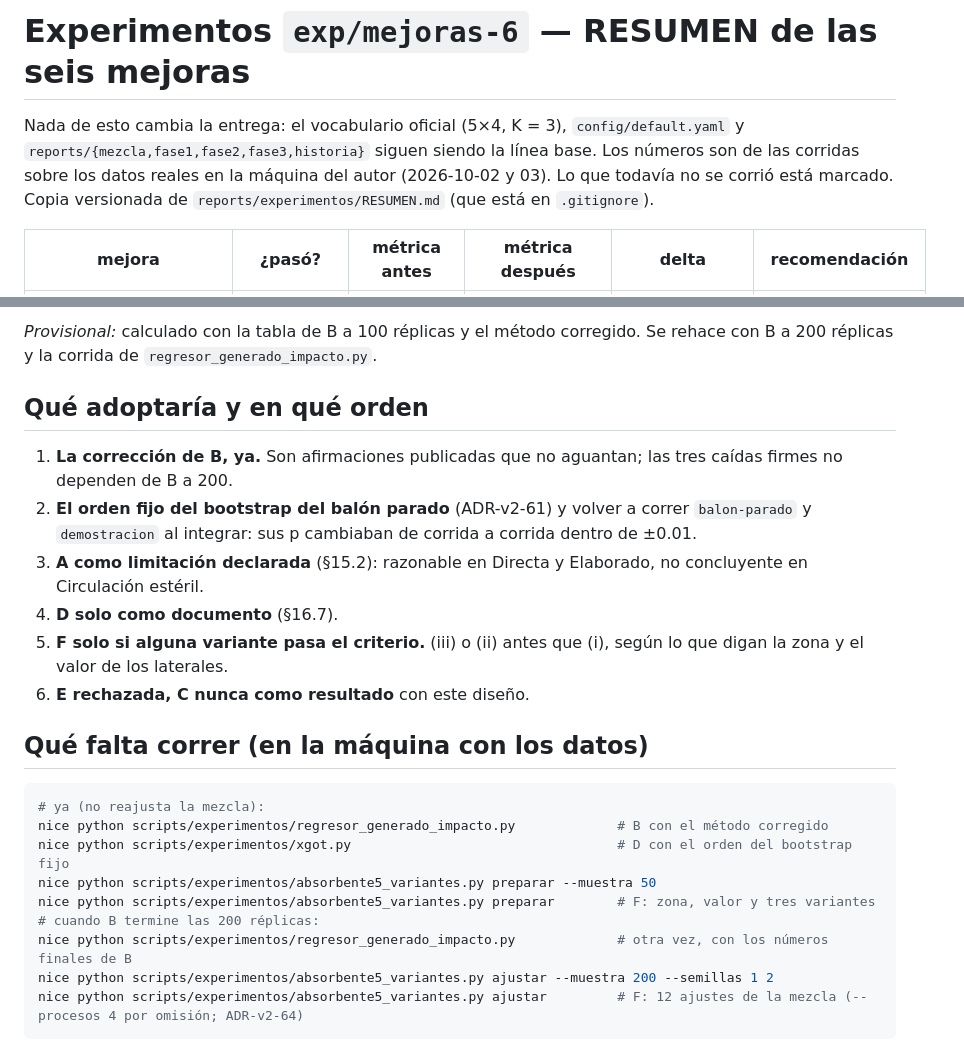
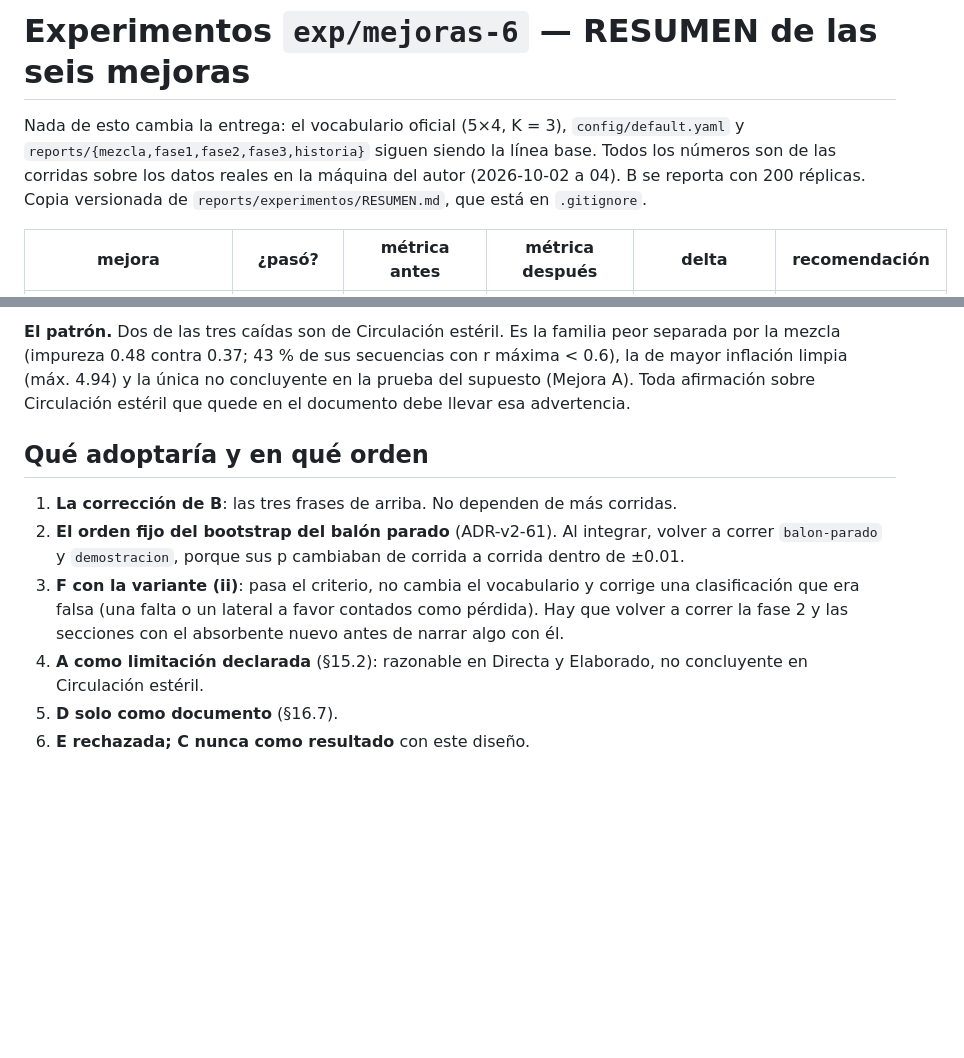
Before and after one commit to romoruz/Historia-de-un-entrenador, a Markdown page: docs/experimentos/RESUMEN.md, 2 parts joined by grey strips. Rendered like a GitHub page; blank space fills up the shorter version.

````diff
--- a/docs/experimentos/RESUMEN.md
+++ b/docs/experimentos/RESUMEN.md
@@ -1,9 +1,9 @@
 # Experimentos `exp/mejoras-6` — RESUMEN de las seis mejoras
 
 Nada de esto cambia la entrega: el vocabulario oficial (5×4, K = 3), `config/default.yaml` y
-`reports/{mezcla,fase1,fase2,fase3,historia}` siguen siendo la línea base. Los números son de las corridas sobre los
-datos reales en la máquina del autor (2026-10-02 y 03). Lo que todavía no se corrió está marcado. Copia versionada de
-`reports/experimentos/RESUMEN.md` (que está en `.gitignore`).
+`reports/{mezcla,fase1,fase2,fase3,historia}` siguen siendo la línea base. Todos los números son de las corridas
+sobre los datos reales en la máquina del autor (2026-10-02 a 04). B se reporta con 200 réplicas. Copia versionada de
+`reports/experimentos/RESUMEN.md`, que está en `.gitignore`.
 
 | mejora | ¿pasó? | métrica antes | métrica después | delta | recomendación |
 |---|---|---|---|---|---|
@@ -52,28 +81,17 @@ quede en el documento debe llevar esa advertencia.
 
-*Provisional:* calculado con la tabla de B a 100 réplicas y el método corregido. Se rehace con B a 200 réplicas y la
-corrida de `regresor_generado_impacto.py`.
+**El patrón.** Dos de las tres caídas son de Circulación estéril. Es la familia peor separada por la mezcla (impureza
+0.48 contra 0.37; 43 % de sus secuencias con r máxima < 0.6), la de mayor inflación limpia (máx. 4.94) y la única no
+concluyente en la prueba del supuesto (Mejora A). Toda afirmación sobre Circulación estéril que quede en el documento
+debe llevar esa advertencia.
 
 ## Qué adoptaría y en qué orden
 
-1. **La corrección de B, ya.** Son afirmaciones publicadas que no aguantan; las tres caídas firmes no dependen de B a 200.
-2. **El orden fijo del bootstrap del balón parado** (ADR-v2-61) y volver a correr `balon-parado` y `demostracion` al
-   integrar: sus p cambiaban de corrida a corrida dentro de ±0.01.
-3. **A como limitación declarada** (§15.2): razonable en Directa y Elaborado, no concluyente en Circulación estéril.
-4. **D solo como documento** (§16.7).
-5. **F solo si alguna variante pasa el criterio.** (iii) o (ii) antes que (i), según lo que digan la zona y el valor
-   de los laterales.
-6. **E rechazada, C nunca como resultado** con este diseño.
-
-## Qué falta correr (en la máquina con los datos)
-
-```bash
-# ya (no reajusta la mezcla):
-nice python scripts/experimentos/regresor_generado_impacto.py             # B con el método corregido
-nice python scripts/experimentos/xgot.py                                  # D con el orden del bootstrap fijo
-nice python scripts/experimentos/absorbente5_variantes.py preparar --muestra 50
-nice python scripts/experimentos/absorbente5_variantes.py preparar        # F: zona, valor y tres variantes
-# cuando B termine las 200 réplicas:
-nice python scripts/experimentos/regresor_generado_impacto.py             # otra vez, con los números finales de B
-nice python scripts/experimentos/absorbente5_variantes.py ajustar --muestra 200 --semillas 1 2
-nice python scripts/experimentos/absorbente5_variantes.py ajustar         # F: 12 ajustes de la mezcla (--procesos 4 por omisión; ADR-v2-64)
-```
+1. **La corrección de B**: las tres frases de arriba. No dependen de más corridas.
+2. **El orden fijo del bootstrap del balón parado** (ADR-v2-61). Al integrar, volver a correr `balon-parado` y
+   `demostracion`, porque sus p cambiaban de corrida a corrida dentro de ±0.01.
+3. **F con la variante (ii)**: pasa el criterio, no cambia el vocabulario y corrige una clasificación que era falsa
+   (una falta o un lateral a favor contados como pérdida). Hay que volver a correr la fase 2 y las secciones con el
+   absorbente nuevo antes de narrar algo con él.
+4. **A como limitación declarada** (§15.2): razonable en Directa y Elaborado, no concluyente en Circulación estéril.
+5. **D solo como documento** (§16.7).
+6. **E rechazada; C nunca como resultado** con este diseño.
````
Also changed, not shown: other parts of docs/experimentos/RESUMEN.md (+60 -31 lines), docs/04_MODELO_MATEMATICO.md (+30 -30 lines), docs/06_DECISIONES.md (+23 -0 lines).
